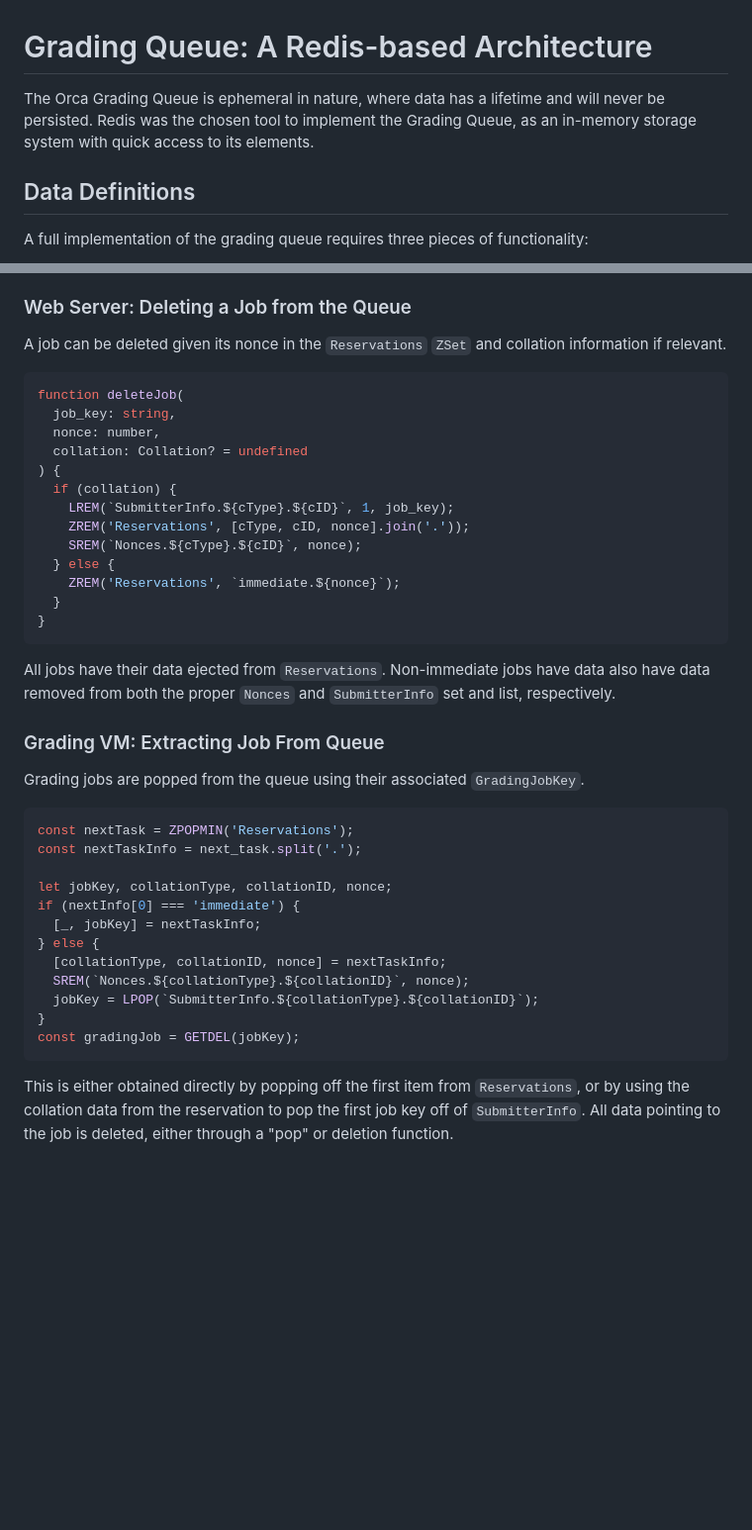
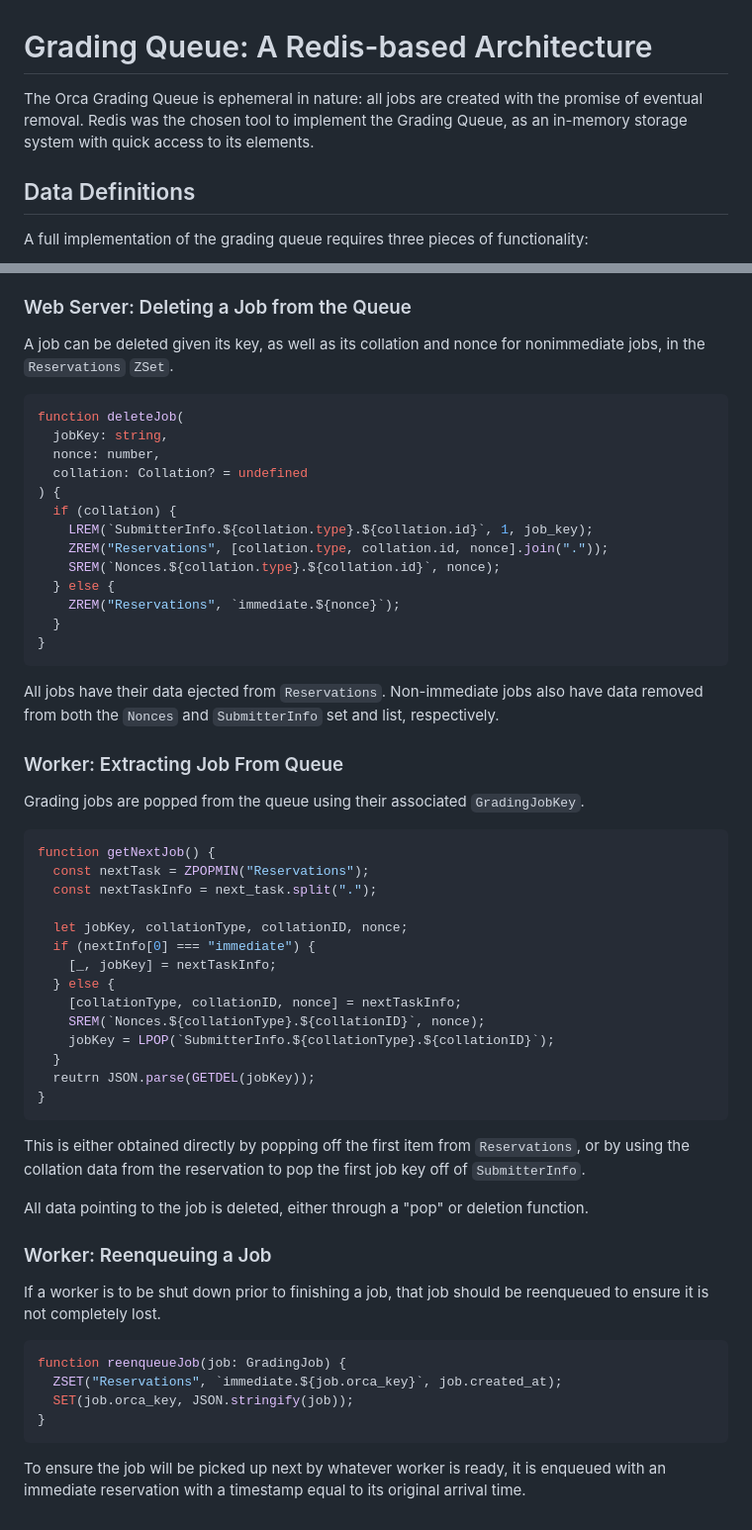
Before and after one commit to CodeGrade/orca, a Markdown page: docs/grading_queue_spec.md, 2 parts joined by grey strips. Shown at 99% size. Drawn GitHub-style; blank space fills up the shorter version.

````diff
--- a/docs/grading_queue_spec.md
+++ b/docs/grading_queue_spec.md
@@ -1,6 +1,6 @@
 # Grading Queue: A Redis-based Architecture
 
-The Orca Grading Queue is ephemeral in nature, where data has a lifetime and will never be persisted. Redis was the chosen tool to implement the Grading Queue, as an in-memory storage system with quick access to its elements.
+The Orca Grading Queue is ephemeral in nature: all jobs are created with the promise of eventual removal. Redis was the chosen tool to implement the Grading Queue, as an in-memory storage system with quick access to its elements.
 
 ## Data Definitions
 
@@ -224,43 +254,60 @@ Jobs are moved to the front of the queue by being replaced with an immediate job
 
 ### Web Server: Deleting a Job from the Queue
 
-A job can be deleted given its nonce in the `Reservations` `ZSet` and collation information if relevant.
+A job can be deleted given its key, as well as its collation and nonce for nonimmediate jobs, in the `Reservations` `ZSet`.
 
 ```typescript
 function deleteJob(
-  job_key: string,
+  jobKey: string,
   nonce: number,
   collation: Collation? = undefined
 ) {
   if (collation) {
-    LREM(`SubmitterInfo.${cType}.${cID}`, 1, job_key);
-    ZREM('Reservations', [cType, cID, nonce].join('.'));
-    SREM(`Nonces.${cType}.${cID}`, nonce);
+    LREM(`SubmitterInfo.${collation.type}.${collation.id}`, 1, job_key);
+    ZREM("Reservations", [collation.type, collation.id, nonce].join("."));
+    SREM(`Nonces.${collation.type}.${collation.id}`, nonce);
   } else {
-    ZREM('Reservations', `immediate.${nonce}`);
+    ZREM("Reservations", `immediate.${nonce}`);
   }
 }
 ```
 
-All jobs have their data ejected from `Reservations`. Non-immediate jobs have data also have data removed from both the proper `Nonces` and `SubmitterInfo` set and list, respectively.
+All jobs have their data ejected from `Reservations`. Non-immediate jobs also have data removed from both the `Nonces` and `SubmitterInfo` set and list, respectively.
 
-### Grading VM: Extracting Job From Queue
+### Worker: Extracting Job From Queue
 
 Grading jobs are popped from the queue using their associated `GradingJobKey`.
 
 ```typescript
-const nextTask = ZPOPMIN('Reservations');
-const nextTaskInfo = next_task.split('.');
+function getNextJob() {
+  const nextTask = ZPOPMIN("Reservations");
+  const nextTaskInfo = next_task.split(".");
 
-let jobKey, collationType, collationID, nonce;
-if (nextInfo[0] === 'immediate') {
-  [_, jobKey] = nextTaskInfo;
-} else {
-  [collationType, collationID, nonce] = nextTaskInfo;
-  SREM(`Nonces.${collationType}.${collationID}`, nonce);
-  jobKey = LPOP(`SubmitterInfo.${collationType}.${collationID}`);
+  let jobKey, collationType, collationID, nonce;
+  if (nextInfo[0] === "immediate") {
+    [_, jobKey] = nextTaskInfo;
+  } else {
+    [collationType, collationID, nonce] = nextTaskInfo;
+    SREM(`Nonces.${collationType}.${collationID}`, nonce);
+    jobKey = LPOP(`SubmitterInfo.${collationType}.${collationID}`);
+  }
+  reutrn JSON.parse(GETDEL(jobKey));
 }
-const gradingJob = GETDEL(jobKey);
 ```
 
-This is either obtained directly by popping off the first item from `Reservations`, or by using the collation data from the reservation to pop the first job key off of `SubmitterInfo`. All data pointing to the job is deleted, either through a "pop" or deletion function.
+This is either obtained directly by popping off the first item from `Reservations`, or by using the collation data from the reservation to pop the first job key off of `SubmitterInfo`.
+
+All data pointing to the job is deleted, either through a "pop" or deletion function.
+
+### Worker: Reenqueuing a Job
+
+If a worker is to be shut down prior to finishing a job, that job should be reenqueued to ensure it is not completely lost.
+
+```typescript
+function reenqueueJob(job: GradingJob) {
+  ZSET("Reservations", `immediate.${job.orca_key}`, job.created_at);
+  SET(job.orca_key, JSON.stringify(job));
+}
+```
+
+To ensure the job will be picked up next by whatever worker is ready, it is enqueued with an immediate reservation with a timestamp equal to its original arrival time.
````
Also changed, not shown: other parts of docs/grading_queue_spec.md (+89 -59 lines), 1 other file.
